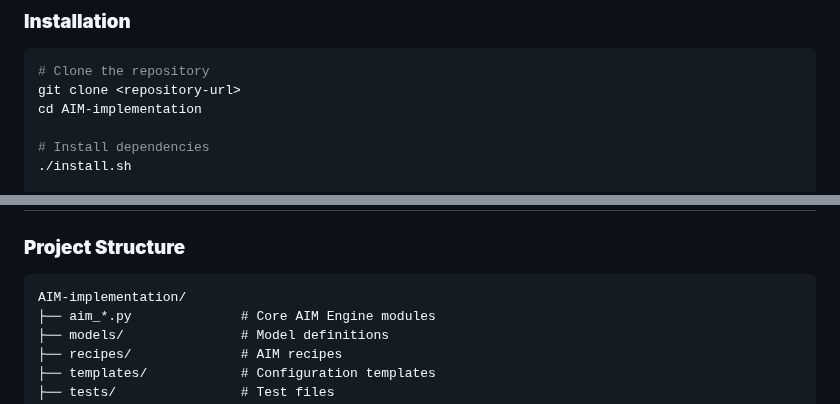
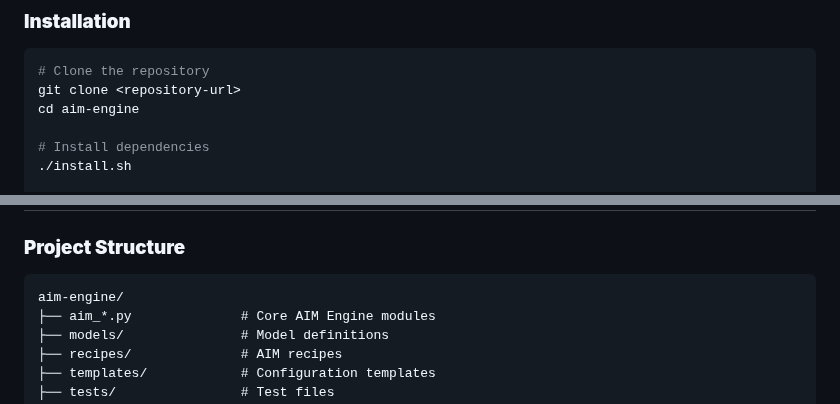
Before and after one commit to Yu-amd/aim-engine, a Markdown page: docs/README.md, 2 parts joined by grey strips. GitHub-like rendering.

Commit message:
clean up doc

````diff
--- a/docs/README.md
+++ b/docs/README.md
@@ -10,7 +10,7 @@ AIM Engine is an intelligent AI model deployment system that automatically selec
 ```bash
 # Clone the repository
 git clone <repository-url>
-cd AIM-implementation
+cd aim-engine
 
 # Install dependencies
 ./install.sh
@@ -252,7 +252,7 @@ aim-engine serve Qwen/Qwen3-32B 4
 
 ### **Project Structure**
 ```
-AIM-implementation/
+aim-engine/
 ├── aim_*.py              # Core AIM Engine modules
 ├── models/               # Model definitions
 ├── recipes/              # AIM recipes
````
Also changed, not shown: README.md (+1 -1 lines).
